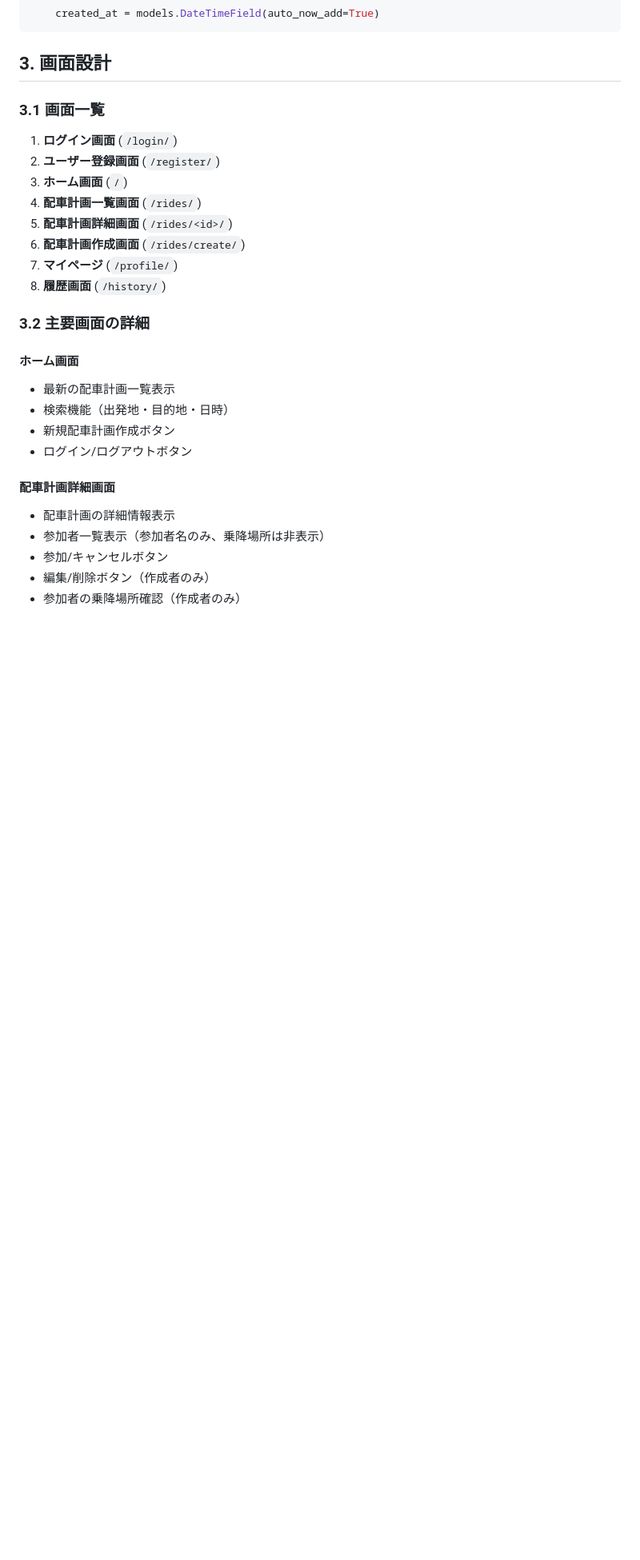
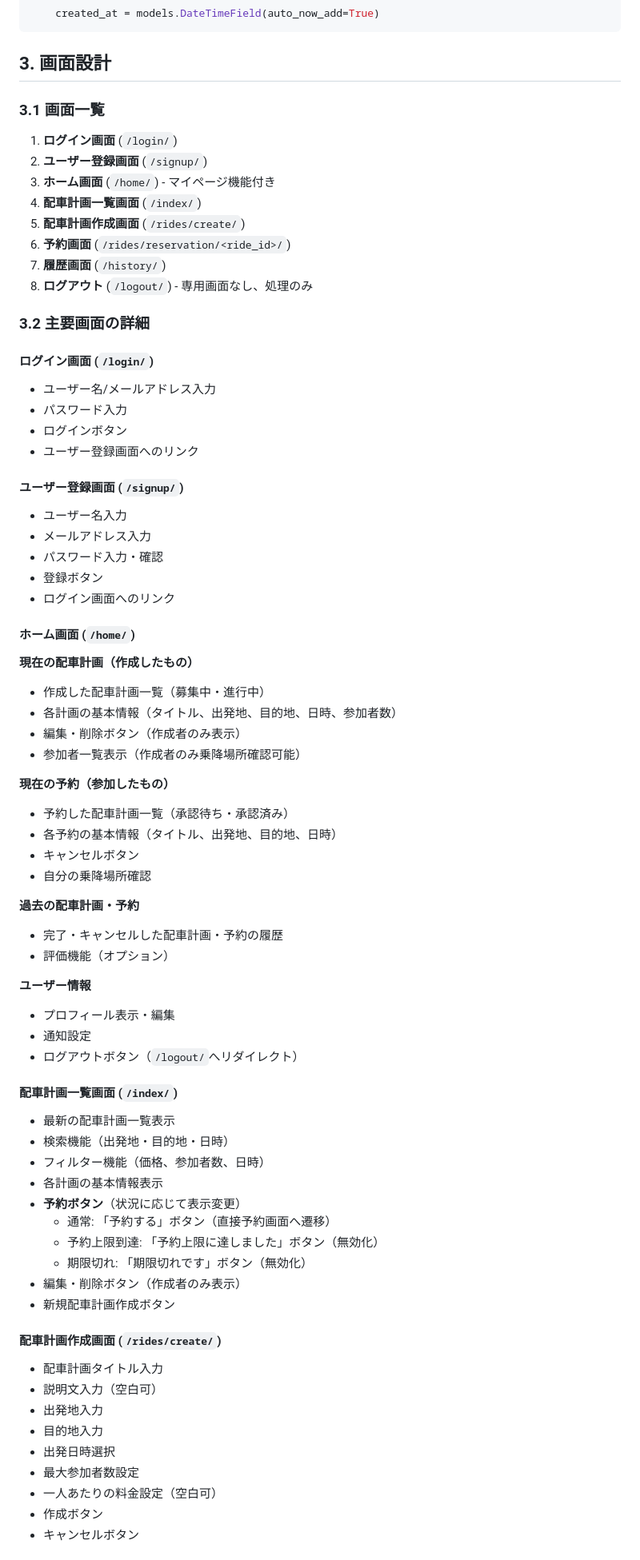
Before and after one commit to shogonakamura1/Share-to-Go, a Markdown page: 詳細設計/システム設計書.md, the part around the change printed below. Shown: that part at 80% size. Drawn GitHub-style; blank space fills up the shorter version.

Commit message:
画面設計を更新：URL構成の変更、権限管理の強化、予約ボタンの状況対応化

```diff
--- a/詳細設計/システム設計書.md
+++ b/詳細設計/システム設計書.md
@@ -87,26 +87,71 @@ class Participation(models.Model):
 
 ### 3.1 画面一覧
 1. **ログイン画面** (`/login/`)
-2. **ユーザー登録画面** (`/register/`)
-3. **ホーム画面** (`/`)
-4. **配車計画一覧画面** (`/rides/`)
-5. **配車計画詳細画面** (`/rides/<id>/`)
-6. **配車計画作成画面** (`/rides/create/`)
-7. **マイページ** (`/profile/`)
-8. **履歴画面** (`/history/`)
+2. **ユーザー登録画面** (`/signup/`)
+3. **ホーム画面** (`/home/`) - マイページ機能付き
+4. **配車計画一覧画面** (`/index/`)
+5. **配車計画作成画面** (`/rides/create/`)
+6. **予約画面** (`/rides/reservation/<ride_id>/`)
+7. **履歴画面** (`/history/`)
+8. **ログアウト** (`/logout/`) - 専用画面なし、処理のみ
 
 ### 3.2 主要画面の詳細
 
-#### ホーム画面
+#### ログイン画面 (`/login/`)
+- ユーザー名/メールアドレス入力
+- パスワード入力
+- ログインボタン
+- ユーザー登録画面へのリンク
+
+#### ユーザー登録画面 (`/signup/`)
+- ユーザー名入力
+- メールアドレス入力
+- パスワード入力・確認
+- 登録ボタン
+- ログイン画面へのリンク
+
+#### ホーム画面 (`/home/`)
+**現在の配車計画（作成したもの）**
+- 作成した配車計画一覧（募集中・進行中）
+- 各計画の基本情報（タイトル、出発地、目的地、日時、参加者数）
+- 編集・削除ボタン（作成者のみ表示）
+- 参加者一覧表示（作成者のみ乗降場所確認可能）
+
+**現在の予約（参加したもの）**
+- 予約した配車計画一覧（承認待ち・承認済み）
+- 各予約の基本情報（タイトル、出発地、目的地、日時）
+- キャンセルボタン
+- 自分の乗降場所確認
+
+**過去の配車計画・予約**
+- 完了・キャンセルした配車計画・予約の履歴
+- 評価機能（オプション）
+
+**ユーザー情報**
+- プロフィール表示・編集
+- 通知設定
+- ログアウトボタン（`/logout/`へリダイレクト）
+
+#### 配車計画一覧画面 (`/index/`)
 - 最新の配車計画一覧表示
 - 検索機能（出発地・目的地・日時）
+- フィルター機能（価格、参加者数、日時）
+- 各計画の基本情報表示
+- **予約ボタン**（状況に応じて表示変更）
+  - 通常: 「予約する」ボタン（直接予約画面へ遷移）
+  - 予約上限到達: 「予約上限に達しました」ボタン（無効化）
+  - 期限切れ: 「期限切れです」ボタン（無効化）
+- 編集・削除ボタン（作成者のみ表示）
 - 新規配車計画作成ボタン
-- ログイン/ログアウトボタン
 
-#### 配車計画詳細画面
-- 配車計画の詳細情報表示
-- 参加者一覧表示（参加者名のみ、乗降場所は非表示）
-- 参加/キャンセルボタン
-- 編集/削除ボタン（作成者のみ）
-- 参加者の乗降場所確認（作成者のみ）
+#### 配車計画作成画面 (`/rides/create/`)
+- 配車計画タイトル入力
+- 説明文入力（空白可）
+- 出発地入力
+- 目的地入力
+- 出発日時選択
+- 最大参加者数設定
+- 一人あたりの料金設定（空白可）
+- 作成ボタン
+- キャンセルボタン
 
```
Also changed, not shown: other parts of 詳細設計/システム設計書.md (+120 -35 lines).
